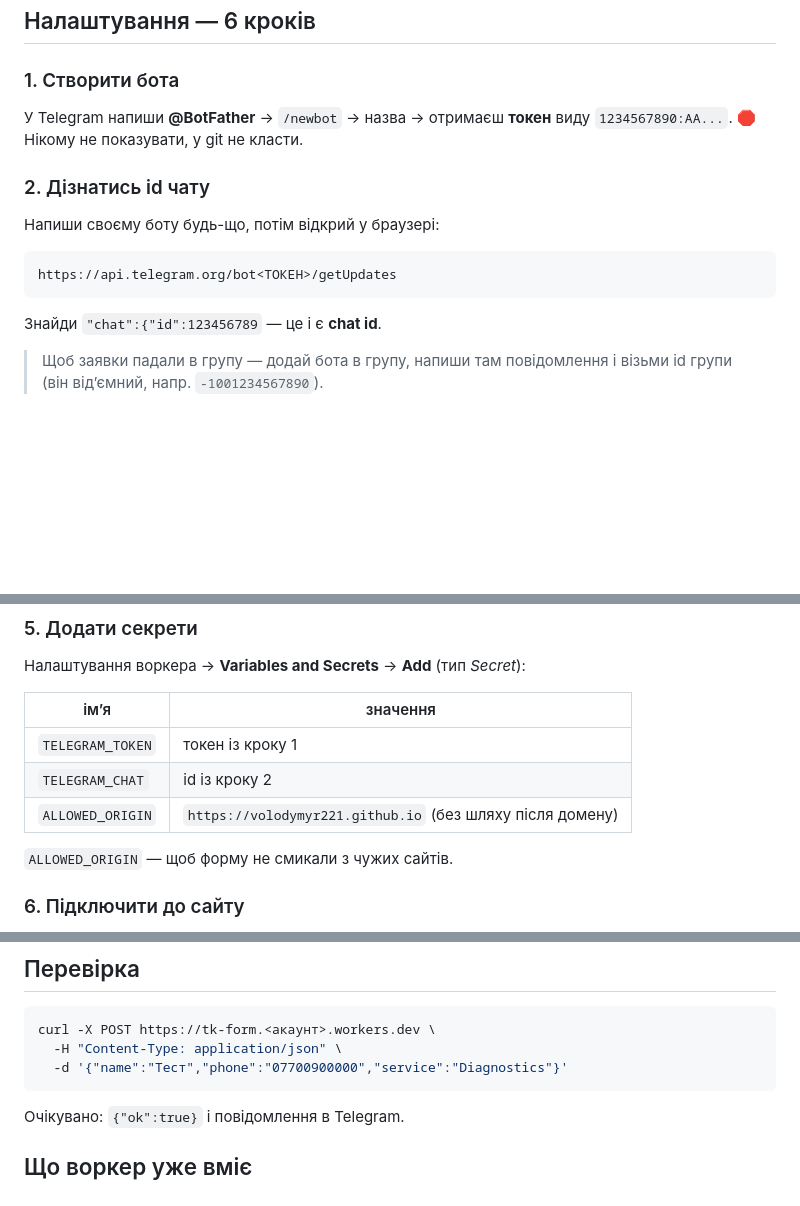
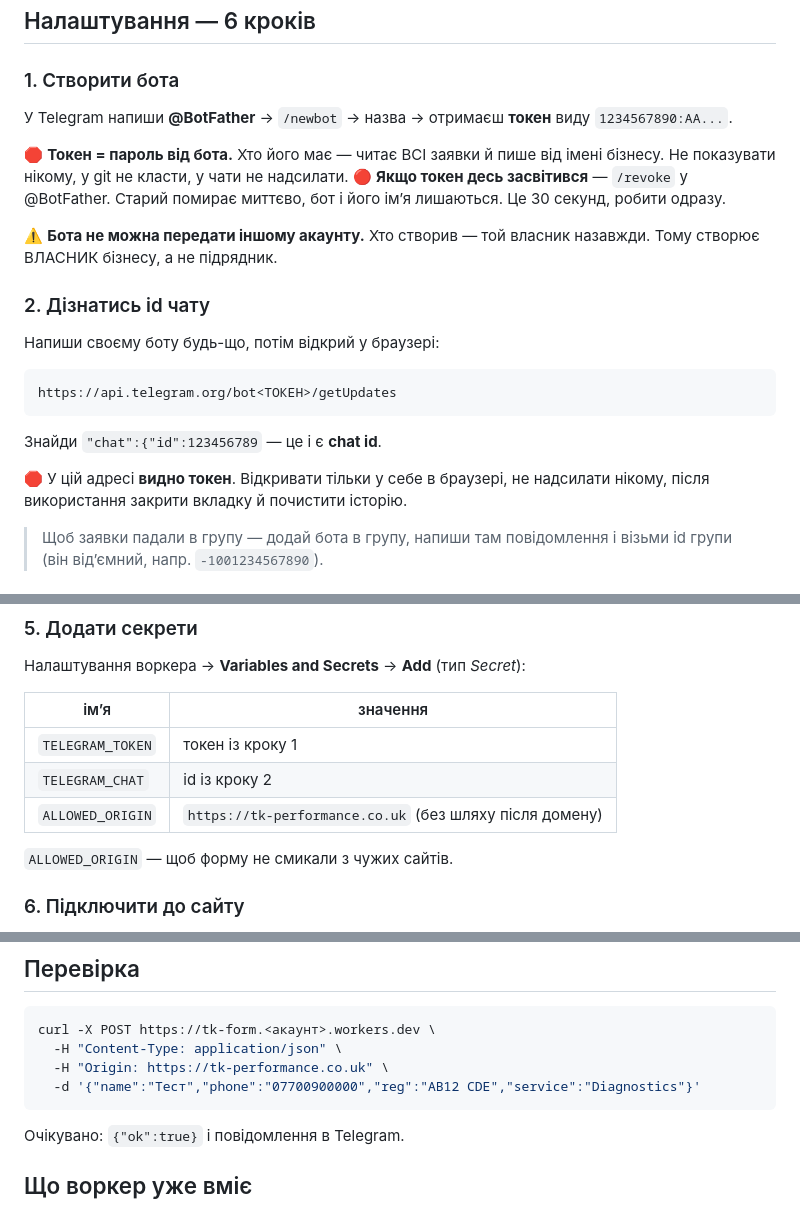
Before and after one commit to Volodymyr221/T-K-Performance, a Markdown page: worker/README.md, 3 parts joined by grey strips. GitHub-like rendering; blank space fills up the shorter version.

Commit message:
docs: виправлено дві помилки в інструкції воркера
Обидві зупинили б налаштування на півдорозі.

1. ALLOWED_ORIGIN вказував на volodymyr221.github.io. Сайт переїхав
   на власний домен ще в PR #18, а інструкція лишилась стара. Воркер
   звіряє джерело і з таким значенням відхиляв би КОЖНУ заявку з
   домену з 403 — виглядало б як «форма не працює», і причину
   довелося б шукати в коді, хоч код правильний.

2. Перевірочний curl не містив поля reg. Воно стало обовʼязковим,
   і той запит повертав би 422. Людина вирішила б, що воркер зламаний.
   Заодно додано заголовок Origin — без нього перевірка джерела
   відхиляє запит іще раніше.

Дописано у крок 1:
- токен = пароль від бота, хто має — читає всі заявки;
- якщо засвітився — /revoke, старий помирає миттєво, 30 секунд;
- бота НЕ МОЖНА передати іншому акаунту: хто створив, той власник
  назавжди, тому створює власник бізнесу, а не підрядник.

Дописано у крок 2: в адресі getUpdates токен видно відкритим.
Відкривати лише у себе, нікому не слати, вкладку закрити.

Co-Authored-By: Claude Opus 5 <noreply@anthropic.com>
Claude-Session: https://claude.ai/code/session_015CvCyvJXAoLeDhNzGAQYKy

````diff
--- a/worker/README.md
+++ b/worker/README.md
@@ -20,7 +20,15 @@
 
 ### 1. Створити бота
 У Telegram напиши **@BotFather** → `/newbot` → назва → отримаєш **токен**
-виду `1234567890:AA...`. 🛑 Нікому не показувати, у git не класти.
+виду `1234567890:AA...`.
+
+🛑 **Токен = пароль від бота.** Хто його має — читає ВСІ заявки й пише від
+імені бізнесу. Не показувати нікому, у git не класти, у чати не надсилати.
+🔴 **Якщо токен десь засвітився** — `/revoke` у @BotFather. Старий помирає
+миттєво, бот і його імʼя лишаються. Це 30 секунд, робити одразу.
+
+⚠️ **Бота не можна передати іншому акаунту.** Хто створив — той власник
+назавжди. Тому створює ВЛАСНИК бізнесу, а не підрядник.
 
 ### 2. Дізнатись id чату
 Напиши своєму боту будь-що, потім відкрий у браузері:
@@ -30,6 +38,9 @@ https://api.telegram.org/bot<ТОКЕН>/getUpdates
 ```
 
 Знайди `"chat":{"id":123456789` — це і є **chat id**.
+
+🛑 У цій адресі **видно токен**. Відкривати тільки у себе в браузері, не
+надсилати нікому, після використання закрити вкладку й почистити історію.
 
 > Щоб заявки падали в групу — додай бота в групу, напиши там повідомлення
 > і візьми id групи (він відʼємний, напр. `-1001234567890`).
@@ -48,7 +59,7 @@ https://api.telegram.org/bot<ТОКЕН>/getUpdates
 |---|---|
 | `TELEGRAM_TOKEN` | токен із кроку 1 |
 | `TELEGRAM_CHAT` | id із кроку 2 |
-| `ALLOWED_ORIGIN` | `https://volodymyr221.github.io` (без шляху після домену) |
+| `ALLOWED_ORIGIN` | `https://tk-performance.co.uk` (без шляху після домену) |
 
 `ALLOWED_ORIGIN` — щоб форму не смикали з чужих сайтів.
 
@@ -67,7 +78,8 @@ formEndpoint: "https://tk-form.<акаунт>.workers.dev",
 ```bash
 curl -X POST https://tk-form.<акаунт>.workers.dev \
   -H "Content-Type: application/json" \
-  -d '{"name":"Тест","phone":"07700900000","service":"Diagnostics"}'
+  -H "Origin: https://tk-performance.co.uk" \
+  -d '{"name":"Тест","phone":"07700900000","reg":"AB12 CDE","service":"Diagnostics"}'
 ```
 
 Очікувано: `{"ok":true}` і повідомлення в Telegram.
````
